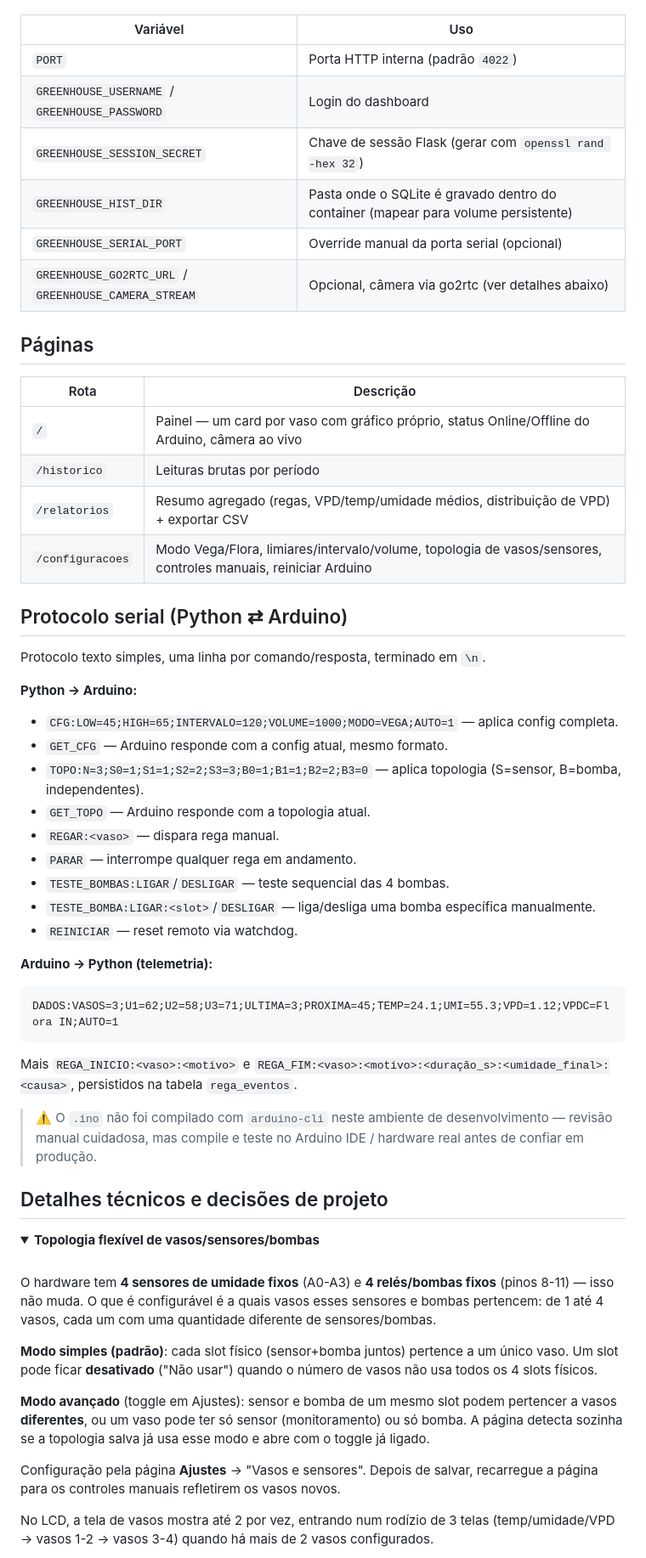
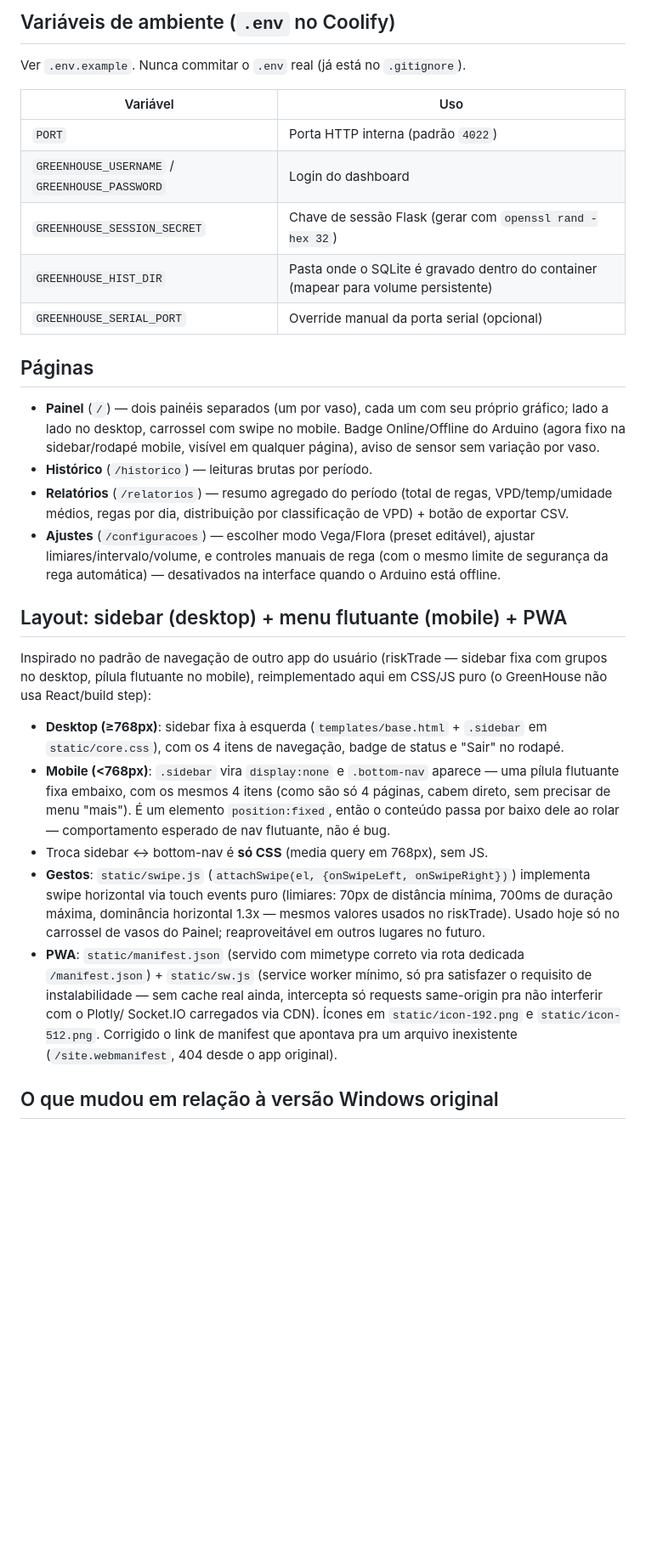
Before and after one commit to guianayans/GreenHouse, a Markdown page: README.md, the part around one of its changes. Shown at 85% size. GitHub-like rendering; folded sections open; blank space fills up the shorter version.

Commit message:
Atualiza README e .gitignore, integra MEMORIA_CONVERSA.md

````diff
--- a/README.md
+++ b/README.md
@@ -102,3 +277,6 @@ Ver `.env.example`. **Nunca** commitar o `.env` real (já está no `.gitignore`)
+## Variáveis de ambiente (`.env` no Coolify)
+
+Ver `.env.example`. Nunca commitar o `.env` real (já está no `.gitignore`).
 
 | Variável | Uso |
 |---|---|
@@ -107,69 +285,49 @@ Ver `.env.example`. **Nunca** commitar o `.env` real (já está no `.gitignore`)
 | `GREENHOUSE_SESSION_SECRET` | Chave de sessão Flask (gerar com `openssl rand -hex 32`) |
 | `GREENHOUSE_HIST_DIR` | Pasta onde o SQLite é gravado dentro do container (mapear para volume persistente) |
 | `GREENHOUSE_SERIAL_PORT` | Override manual da porta serial (opcional) |
-| `GREENHOUSE_GO2RTC_URL` / `GREENHOUSE_CAMERA_STREAM` | Opcional, câmera via go2rtc (ver detalhes abaixo) |
 
 ## Páginas
 
-| Rota | Descrição |
-|---|---|
-| `/` | Painel — um card por vaso com gráfico próprio, status Online/Offline do Arduino, câmera ao vivo |
-| `/historico` | Leituras brutas por período |
-| `/relatorios` | Resumo agregado (regas, VPD/temp/umidade médios, distribuição de VPD) + exportar CSV |
-| `/configuracoes` | Modo Vega/Flora, limiares/intervalo/volume, topologia de vasos/sensores, controles manuais, reiniciar Arduino |
+- **Painel** (`/`) — dois painéis separados (um por vaso), cada um com seu
+  próprio gráfico; lado a lado no desktop, carrossel com swipe no mobile.
+  Badge Online/Offline do Arduino (agora fixo na sidebar/rodapé mobile,
+  visível em qualquer página), aviso de sensor sem variação por vaso.
+- **Histórico** (`/historico`) — leituras brutas por período.
+- **Relatórios** (`/relatorios`) — resumo agregado do período (total de
+  regas, VPD/temp/umidade médios, regas por dia, distribuição por
+  classificação de VPD) + botão de exportar CSV.
+- **Ajustes** (`/configuracoes`) — escolher modo Vega/Flora (preset editável),
+  ajustar limiares/intervalo/volume, e controles manuais de rega (com o
+  mesmo limite de segurança da rega automática) — desativados na interface
+  quando o Arduino está offline.
 
-## Protocolo serial (Python ⇄ Arduino)
+## Layout: sidebar (desktop) + menu flutuante (mobile) + PWA
 
-Protocolo texto simples, uma linha por comando/resposta, terminado em `\n`.
+Inspirado no padrão de navegação de outro app do usuário (riskTrade — sidebar
+fixa com grupos no desktop, pílula flutuante no mobile), reimplementado aqui
+em CSS/JS puro (o GreenHouse não usa React/build step):
 
-**Python → Arduino:**
-- `CFG:LOW=45;HIGH=65;INTERVALO=120;VOLUME=1000;MODO=VEGA;AUTO=1` — aplica config completa.
-- `GET_CFG` — Arduino responde com a config atual, mesmo formato.
-- `TOPO:N=3;S0=1;S1=1;S2=2;S3=3;B0=1;B1=1;B2=2;B3=0` — aplica topologia (S=sensor, B=bomba, independentes).
-- `GET_TOPO` — Arduino responde com a topologia atual.
-- `REGAR:<vaso>` — dispara rega manual.
-- `PARAR` — interrompe qualquer rega em andamento.
-- `TESTE_BOMBAS:LIGAR`/`DESLIGAR` — teste sequencial das 4 bombas.
-- `TESTE_BOMBA:LIGAR:<slot>`/`DESLIGAR` — liga/desliga uma bomba específica manualmente.
-- `REINICIAR` — reset remoto via watchdog.
+- **Desktop (≥768px)**: sidebar fixa à esquerda (`templates/base.html` +
+  `.sidebar` em `static/core.css`), com os 4 itens de navegação, badge de
+  status e "Sair" no rodapé.
+- **Mobile (<768px)**: `.sidebar` vira `display:none` e `.bottom-nav`
+  aparece — uma pílula flutuante fixa embaixo, com os mesmos 4 itens (como
+  são só 4 páginas, cabem direto, sem precisar de menu "mais"). É um
+  elemento `position:fixed`, então o conteúdo passa por baixo dele ao rolar
+  — comportamento esperado de nav flutuante, não é bug.
+- Troca sidebar ↔ bottom-nav é **só CSS** (media query em 768px), sem JS.
+- **Gestos**: `static/swipe.js` (`attachSwipe(el, {onSwipeLeft, onSwipeRight})`)
+  implementa swipe horizontal via touch events puro (limiares: 70px de
+  distância mínima, 700ms de duração máxima, dominância horizontal 1.3x —
+  mesmos valores usados no riskTrade). Usado hoje só no carrossel de vasos
+  do Painel; reaproveitável em outros lugares no futuro.
+- **PWA**: `static/manifest.json` (servido com mimetype correto via rota
+  dedicada `/manifest.json`) + `static/sw.js` (service worker mínimo, só
+  pra satisfazer o requisito de instalabilidade — sem cache real ainda,
+  intercepta só requests same-origin pra não interferir com o Plotly/
+  Socket.IO carregados via CDN). Ícones em `static/icon-192.png` e
+  `static/icon-512.png`. Corrigido o link de manifest que apontava pra um
+  arquivo inexistente (`/site.webmanifest`, 404 desde o app original).
 
-**Arduino → Python (telemetria):**
-```
-DADOS:VASOS=3;U1=62;U2=58;U3=71;ULTIMA=3;PROXIMA=45;TEMP=24.1;UMI=55.3;VPD=1.12;VPDC=Flora IN;AUTO=1
-```
-Mais `REGA_INICIO:<vaso>:<motivo>` e `REGA_FIM:<vaso>:<motivo>:<duração_s>:<umidade_final>:<causa>`,
-persistidos na tabela `rega_eventos`.
+## O que mudou em relação à versão Windows original
 
-> ⚠️ O `.ino` não foi compilado com `arduino-cli` neste ambiente de
-> desenvolvimento — revisão manual cuidadosa, mas compile e teste no
-> Arduino IDE / hardware real antes de confiar em produção.
-
-## Detalhes técnicos e decisões de projeto
-
-<details>
-<summary><strong>Topologia flexível de vasos/sensores/bombas</strong></summary>
-
-<br>
-
-O hardware tem **4 sensores de umidade fixos** (A0-A3) e **4 relés/bombas
-fixos** (pinos 8-11) — isso não muda. O que é configurável é a quais
-vasos esses sensores e bombas pertencem: de 1 até 4 vasos, cada um com
-uma quantidade diferente de sensores/bombas.
-
-**Modo simples (padrão)**: cada slot físico (sensor+bomba juntos)
-pertence a um único vaso. Um slot pode ficar **desativado** ("Não usar")
-quando o número de vasos não usa todos os 4 slots físicos.
-
-**Modo avançado** (toggle em Ajustes): sensor e bomba de um mesmo slot
-podem pertencer a vasos **diferentes**, ou um vaso pode ter só sensor
-(monitoramento) ou só bomba. A página detecta sozinha se a topologia
-salva já usa esse modo e abre com o toggle já ligado.
-
-Configuração pela página **Ajustes** → "Vasos e sensores". Depois de
-salvar, recarregue a página para os controles manuais refletirem os
-vasos novos.
-
-No LCD, a tela de vasos mostra até 2 por vez, entrando num rodízio de 3
-telas (temp/umidade/VPD → vasos 1-2 → vasos 3-4) quando há mais de 2
-vasos configurados.
-
````
Also changed, not shown: other parts of README.md (+267 -235 lines).
